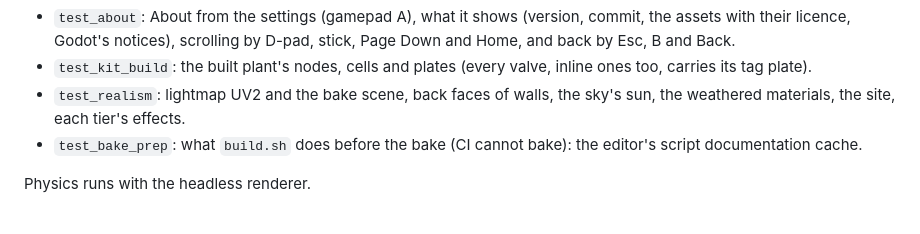
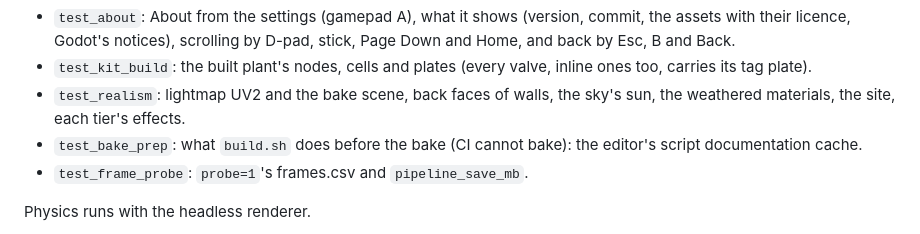
Before and after one commit to 5wHN28Dg/kks-explorer, a Markdown page: apps/plant3d/README.md, the part around the change. GitHub-like rendering.

Commit message:
README: test_frame_probe
Co-Authored-By: Claude Opus 5.5 <noreply@anthropic.com>

```diff
--- a/apps/plant3d/README.md
+++ b/apps/plant3d/README.md
@@ -309,6 +309,7 @@ banner and the flow lines are drawn besides, so the frame times above are the me
 - `test_realism`: lightmap UV2 and the bake scene, back faces of walls, the sky's sun, the weathered materials, the
   site, each tier's effects.
 - `test_bake_prep`: what `build.sh` does before the bake (CI cannot bake): the editor's script documentation cache.
+- `test_frame_probe`: `probe=1`'s frames.csv and `pipeline_save_mb`.
 
 Physics runs with the headless renderer.
 
```
